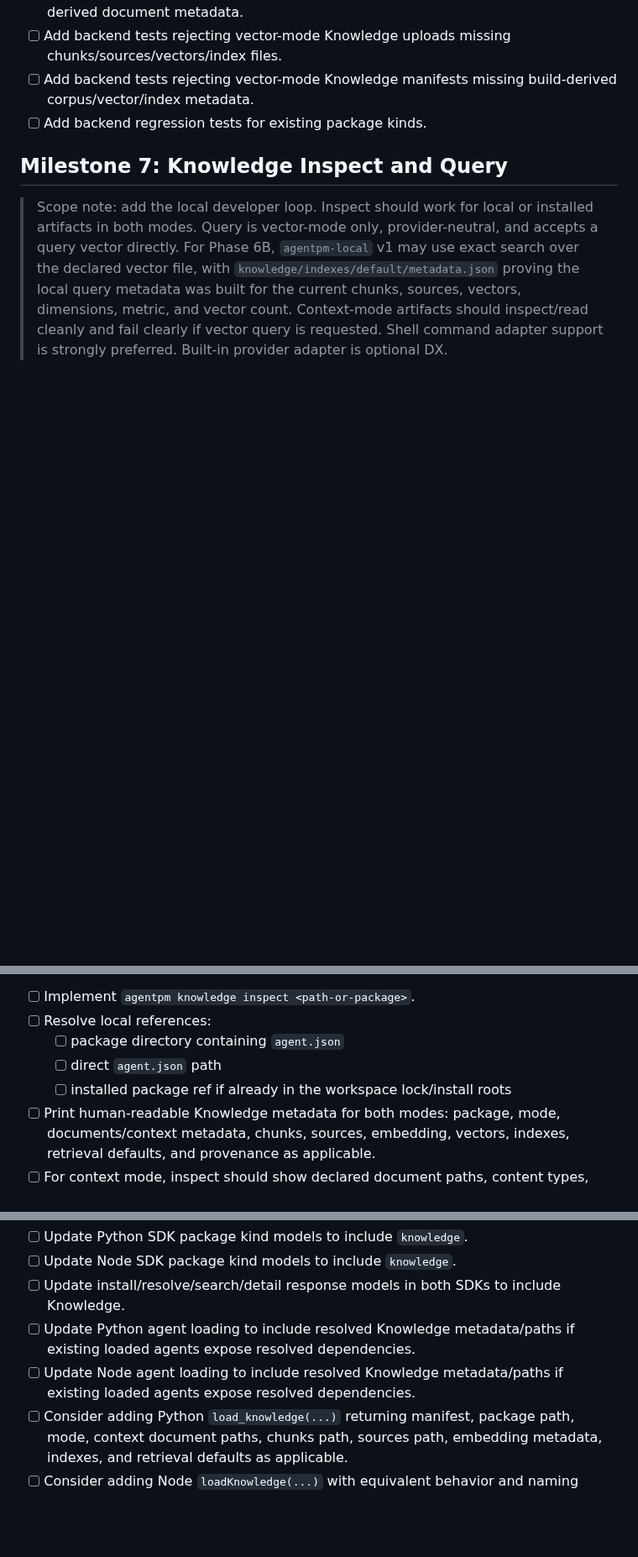
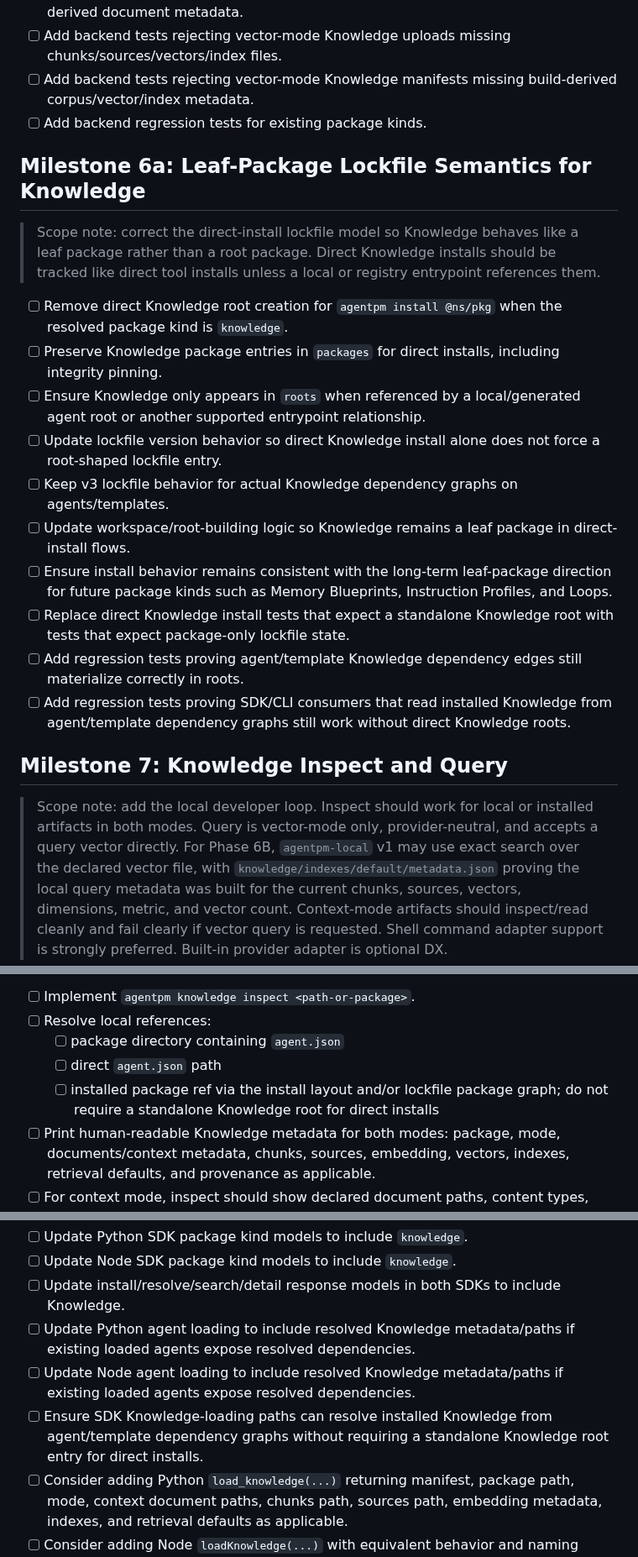
Before and after one commit to agentpm-dev/cli, a Markdown page: specs/2026-07-02-knowledge-base-vector-context-artifacts/tasks.md, 3 parts joined by grey strips. Shown at 84% size. GitHub-like rendering; blank space fills up the shorter version.

Commit message:
Added Milestone 6a for findings from manual testing

```diff
--- a/specs/2026-07-02-knowledge-base-vector-context-artifacts/tasks.md
+++ b/specs/2026-07-02-knowledge-base-vector-context-artifacts/tasks.md
@@ -257,13 +257,26 @@
 - [ ] Add backend tests rejecting vector-mode Knowledge manifests missing build-derived corpus/vector/index metadata.
 - [ ] Add backend regression tests for existing package kinds.
 
+## Milestone 6a: Leaf-Package Lockfile Semantics for Knowledge
+> Scope note: correct the direct-install lockfile model so Knowledge behaves like a leaf package rather than a root package. Direct Knowledge installs should be tracked like direct tool installs unless a local or registry entrypoint references them.
+- [ ] Remove direct Knowledge root creation for `agentpm install @ns/pkg` when the resolved package kind is `knowledge`.
+- [ ] Preserve Knowledge package entries in `packages` for direct installs, including integrity pinning.
+- [ ] Ensure Knowledge only appears in `roots` when referenced by a local/generated agent root or another supported entrypoint relationship.
+- [ ] Update lockfile version behavior so direct Knowledge install alone does not force a root-shaped lockfile entry.
+- [ ] Keep v3 lockfile behavior for actual Knowledge dependency graphs on agents/templates.
+- [ ] Update workspace/root-building logic so Knowledge remains a leaf package in direct-install flows.
+- [ ] Ensure install behavior remains consistent with the long-term leaf-package direction for future package kinds such as Memory Blueprints, Instruction Profiles, and Loops.
+- [ ] Replace direct Knowledge install tests that expect a standalone Knowledge root with tests that expect package-only lockfile state.
+- [ ] Add regression tests proving agent/template Knowledge dependency edges still materialize correctly in roots.
+- [ ] Add regression tests proving SDK/CLI consumers that read installed Knowledge from agent/template dependency graphs still work without direct Knowledge roots.
+
 ## Milestone 7: Knowledge Inspect and Query
 > Scope note: add the local developer loop. Inspect should work for local or installed artifacts in both modes. Query is vector-mode only, provider-neutral, and accepts a query vector directly. For Phase 6B, `agentpm-local` v1 may use exact search over the declared vector file, with `knowledge/indexes/default/metadata.json` proving the local query metadata was built for the current chunks, sources, vectors, dimensions, metric, and vector count. Context-mode artifacts should inspect/read cleanly and fail clearly if vector query is requested. Shell command adapter support is strongly preferred. Built-in provider adapter is optional DX.
 - [ ] Implement `agentpm knowledge inspect <path-or-package>`.
 - [ ] Resolve local references:
   - [ ] package directory containing `agent.json`
   - [ ] direct `agent.json` path
-  - [ ] installed package ref if already in the workspace lock/install roots
+  - [ ] installed package ref via the install layout and/or lockfile package graph; do not require a standalone Knowledge root for direct installs
 - [ ] Print human-readable Knowledge metadata for both modes: package, mode, documents/context metadata, chunks, sources, embedding, vectors, indexes, retrieval defaults, and provenance as applicable.
 - [ ] For context mode, inspect should show declared document paths, content types, roles, byte counts, per-document hashes, document count, total bytes, and aggregate content hash.
 - [ ] For vector mode, inspect should show chunk count, source count, embedding provider/model, dimensions, metric, normalized flag, vectors path/hash, index path, index type, index algorithm, index metadata freshness, and retrieval defaults.
@@ -377,6 +390,7 @@
 - [ ] Update install/resolve/search/detail response models in both SDKs to include Knowledge.
 - [ ] Update Python agent loading to include resolved Knowledge metadata/paths if existing loaded agents expose resolved dependencies.
 - [ ] Update Node agent loading to include resolved Knowledge metadata/paths if existing loaded agents expose resolved dependencies.
+- [ ] Ensure SDK Knowledge-loading paths can resolve installed Knowledge from agent/template dependency graphs without requiring a standalone Knowledge root entry for direct installs.
 - [ ] Consider adding Python `load_knowledge(...)` returning manifest, package path, mode, context document paths, chunks path, sources path, embedding metadata, indexes, and retrieval defaults as applicable.
 - [ ] Consider adding Node `loadKnowledge(...)` with equivalent behavior and naming conventions.
 - [ ] Ensure existing generic callable `load(...)` remains tool-only.
```
Also changed, not shown: other parts of specs/2026-07-02-knowledge-base-vector-context-artifacts/tasks.md (+1 -0 lines).
